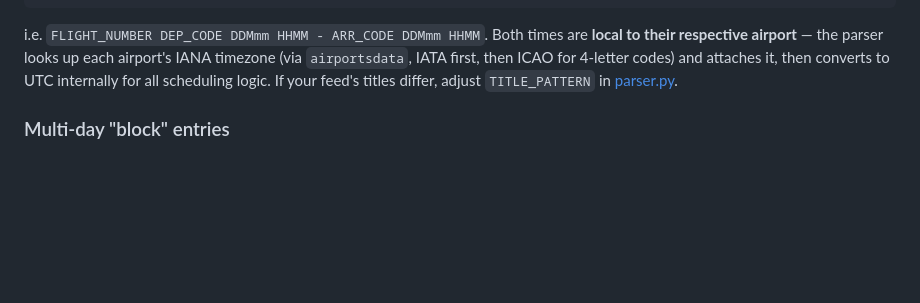
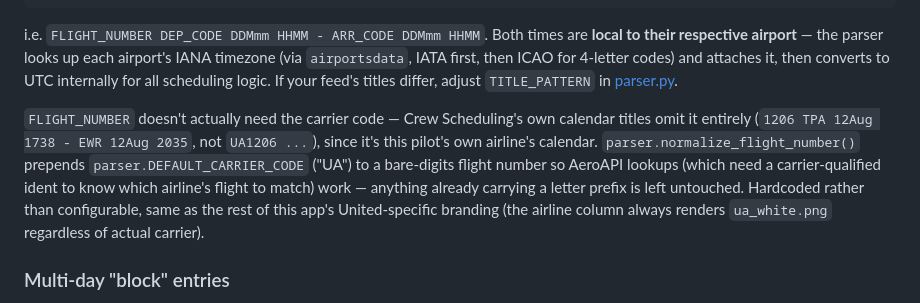
Before and after one commit to monorailorange/FLIFO_Board, a Markdown page: README.md, the part around the change. Drawn GitHub-style; blank space fills up the shorter version.

Commit message:
Document flight-number carrier-code normalization in README

```diff
--- a/README.md
+++ b/README.md
@@ -38,6 +38,17 @@ airport's IANA timezone (via `airportsdata`, IATA first, then ICAO for
 4-letter codes) and attaches it, then converts to UTC internally for all
 scheduling logic. If your feed's titles differ, adjust `TITLE_PATTERN` in
 [parser.py](parser.py).
+
+`FLIGHT_NUMBER` doesn't actually need the carrier code — Crew Scheduling's
+own calendar titles omit it entirely (`1206 TPA 12Aug 1738 - EWR 12Aug
+2035`, not `UA1206 ...`), since it's this pilot's own airline's calendar.
+`parser.normalize_flight_number()` prepends `parser.DEFAULT_CARRIER_CODE`
+("UA") to a bare-digits flight number so AeroAPI lookups (which need a
+carrier-qualified ident to know which airline's flight to match) work —
+anything already carrying a letter prefix is left untouched. Hardcoded
+rather than configurable, same as the rest of this app's United-specific
+branding (the airline column always renders `ua_white.png` regardless of
+actual carrier).
 
 ### Multi-day "block" entries
 
```
